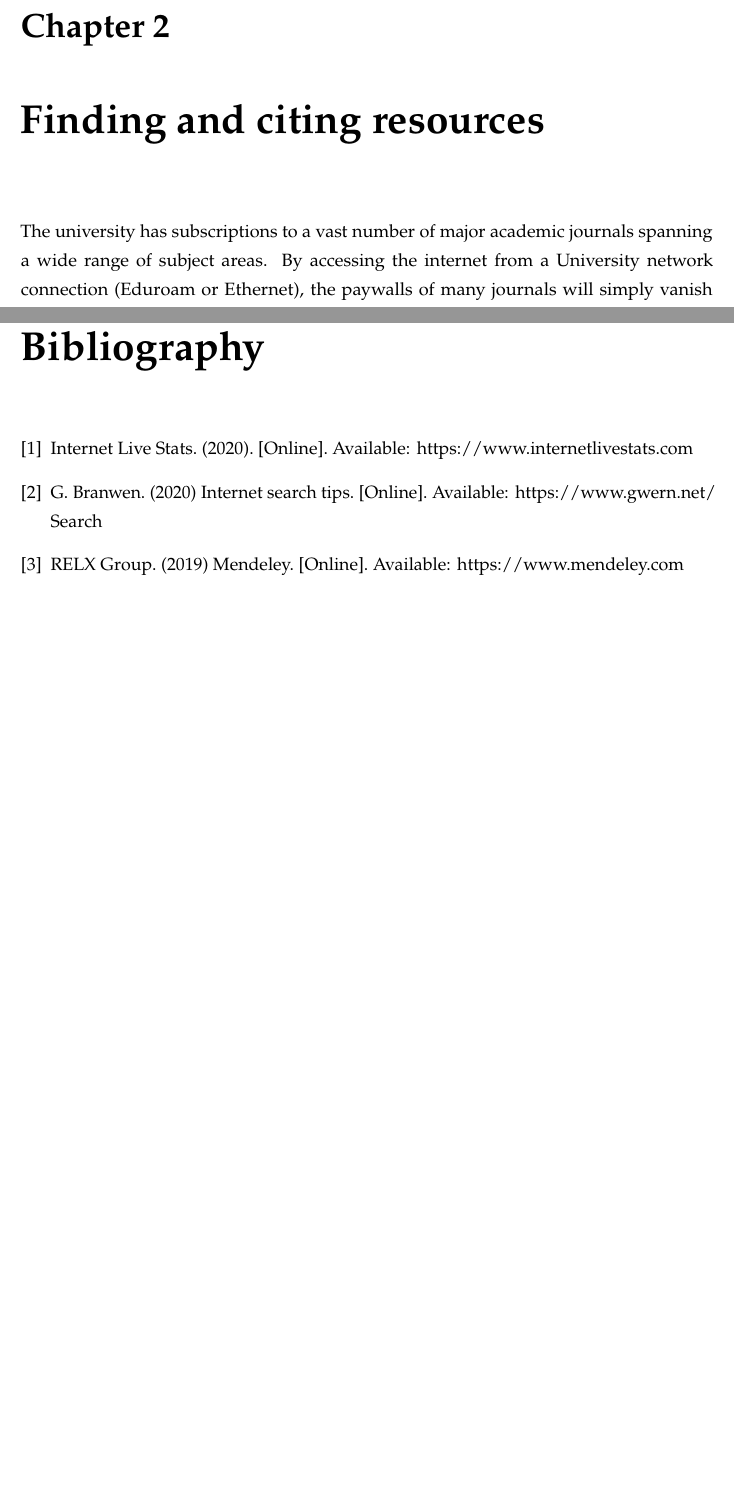
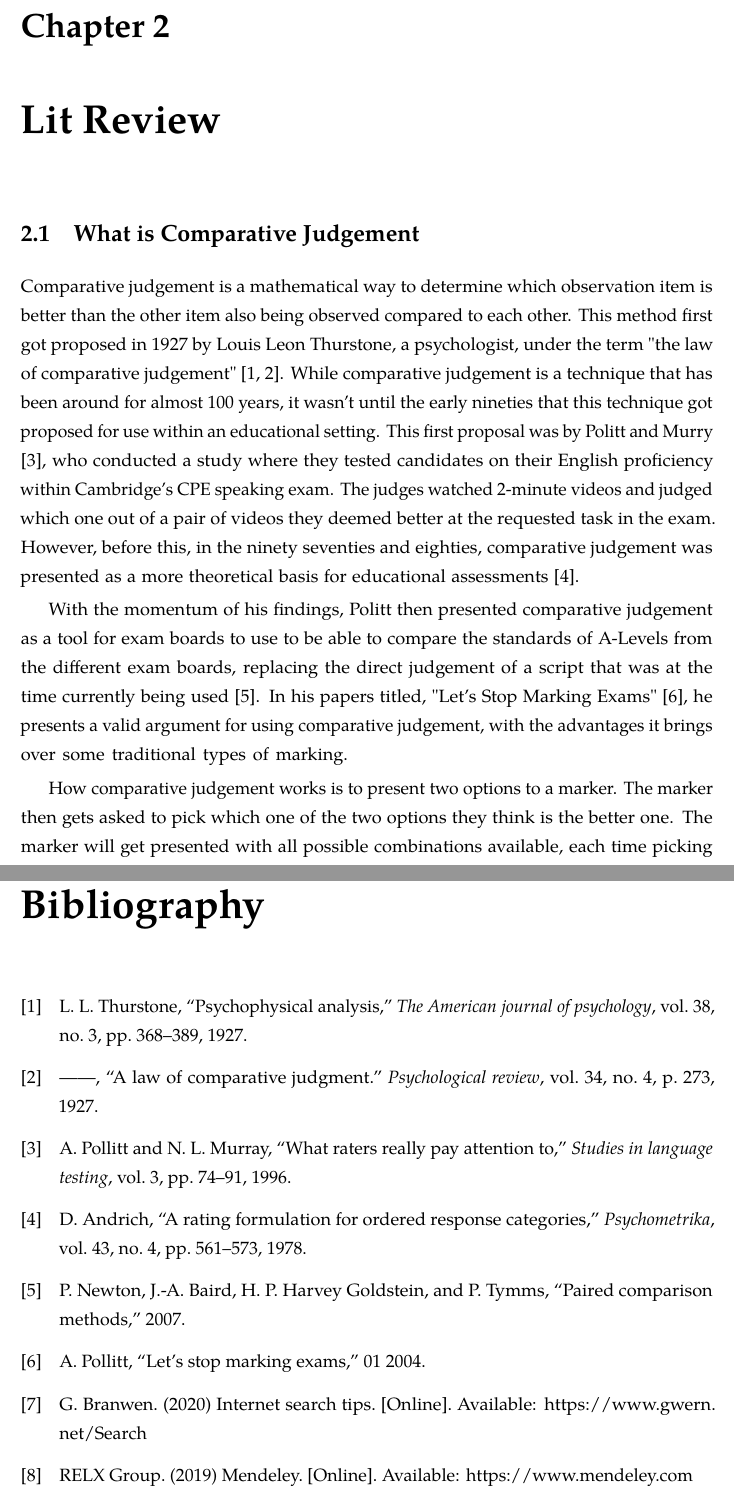
Before and after one commit to codingWithAndy/CDT_MSc_Thesis, a LaTeX thesis (Thesis/LaTex/thesis template/thesis.tex, which reads Thesis/LaTex/thesis template/chapters/thesis_resources.tex, Thesis/LaTex/thesis template/citations.bib): two parts of pages 17 and 33 of 37, joined at a grey line, cut so that both start at the same text, the shorter picture padded with empty space. The pictures show the PDF file Thesis/LaTex/thesis template/thesis.pdf that the author committed with the source.

Commit message:
Thesis update.

```diff
--- a/Thesis/LaTex/thesis template/chapters/thesis_resources.tex
+++ b/Thesis/LaTex/thesis template/chapters/thesis_resources.tex
@@ -1,6 +1,15 @@
 % !TEX root = ../thesis.tex
-\chapter{Finding and citing resources}
-	\label{chap:resources}
+\chapter{Lit Review}
+	\label{chap:lit_review}
 
-The university has subscriptions to a vast number of major academic journals spanning a wide range of subject areas.
-By accessing the internet from a University network connection (Eduroam or Ethernet), the paywalls of many journals will simply vanish without any need for login credentials.
+
+	\section{What is Comparative Judgement}
+		Comparative judgement is a mathematical way to determine which observation item is better than the other item also being observed compared to each other. This method first got proposed in 1927 by Louis Leon Thurstone, a psychologist, under the term "the law of comparative judgement" \cite{thurstone1927psychophysical, thurstone1927law}. While comparative judgement is a technique that has been around for almost 100 years, it wasn't until the early nineties that this technique got proposed for use within an educational setting. This first proposal was by Politt and Murry \cite{pollitt1996raters}, who conducted a study where they tested candidates on their English proficiency within Cambridge's CPE speaking exam. The judges watched 2-minute videos and judged which one out of a pair of videos they deemed better at the requested task in the exam. However, before this, in the ninety seventies and eighties, comparative judgement was presented as a more theoretical basis for educational assessments \cite{andrich1978rating}.
+
+		With the momentum of his findings, Politt then presented comparative judgement as a tool for exam boards to use to be able to compare the standards of A-Levels from the different exam boards, replacing the direct judgement of a script that was at the time currently being used \cite{newton2007paired}. In his papers titled, "Let's Stop Marking Exams" \cite{stop_marking_pollitt}, he presents a valid argument for using comparative judgement, with the advantages it brings over some traditional types of marking.
+
+		How comparative judgement works is to present two options to a marker. The marker then gets asked to pick which one of the two options they think is the better one. The marker will get presented with all possible combinations available, each time picking which one they think is the better one out of the two. An outputted score is then presented based on the method used. The original method, the Law of Comparative Judgement (LCJ), follows the formula:
+
+		\begin{figure}[h]
+			\includegraphics[width=8cm]{graphics/LCJ_formula.png}
+			\centering
@@ -7,3 +27,7 @@ By accessing the internet from a University network connection (Eduroam or Ether
+		\Pr\{X_{ji}=1\}={\frac {e^{{\delta _{j}}-{\delta _{i}}}}{1+e^{{\delta _{j}}-{\delta _{i}}}}}=\sigma (\delta _{j}-\delta _{i})
+
+		 .
+		%\displaystyle \mathrm {log\;odds} (A\ {\text{beats}}\ B\mid v_{a},v_{b})=v_{a}-v_{b}}
 
 
 	\section{Tunnel your internet connection via the university internet}
--- a/Thesis/LaTex/thesis template/citations.bib
+++ b/Thesis/LaTex/thesis template/citations.bib
@@ -0,0 +4,14 @@
+	journal={The American journal of psychology},
+	volume={38},
+	number={3},
+	pages={368--389},
+	year={1927},
+	publisher={JSTOR}
+}
+
+@article{thurstone1927law,
+	title={A law of comparative judgment.},
+	author={Thurstone, Louis Leon},
+	journal={Psychological review},
+	volume={34},
+	number={4},
@@ -0,0 +24,6 @@
+	title={What raters really pay attention to},
+	author={Pollitt, Alastair and Murray, Neil L},
+	journal={Studies in language testing},
+	volume={3},
+	pages={74--91},
+	year={1996}
@@ -0,0 +35,10 @@
+	year={2007},
+	publisher={Eds}
+}
+
+@article{andrich1978rating,
+	title={A rating formulation for ordered response categories},
+	author={Andrich, David},
+	journal={Psychometrika},
+	volume={43},
+	number={4},
@@ -1,3 +52,11 @@
+	year = {2004},
+	month = {01},
+	pages = {},
+	title = {Let's stop marking exams}
+}
+
+
+
 @online{whittle15_dragons,
 	Author = {Whittle, Joss},
 	Title = {Path Traced Glass Dragons},
```
Also changed, not shown: Thesis/LaTex/thesis template/graphics/LCJ_formula.png (added), Thesis/LaTex/thesis template/thesis.pdf, Thesis/LaTex/thesis template/chapters/thesis_resources.tex (15 more changed lines), Thesis/LaTex/thesis template/citations.bib (21 more changed lines), 5 other files.
